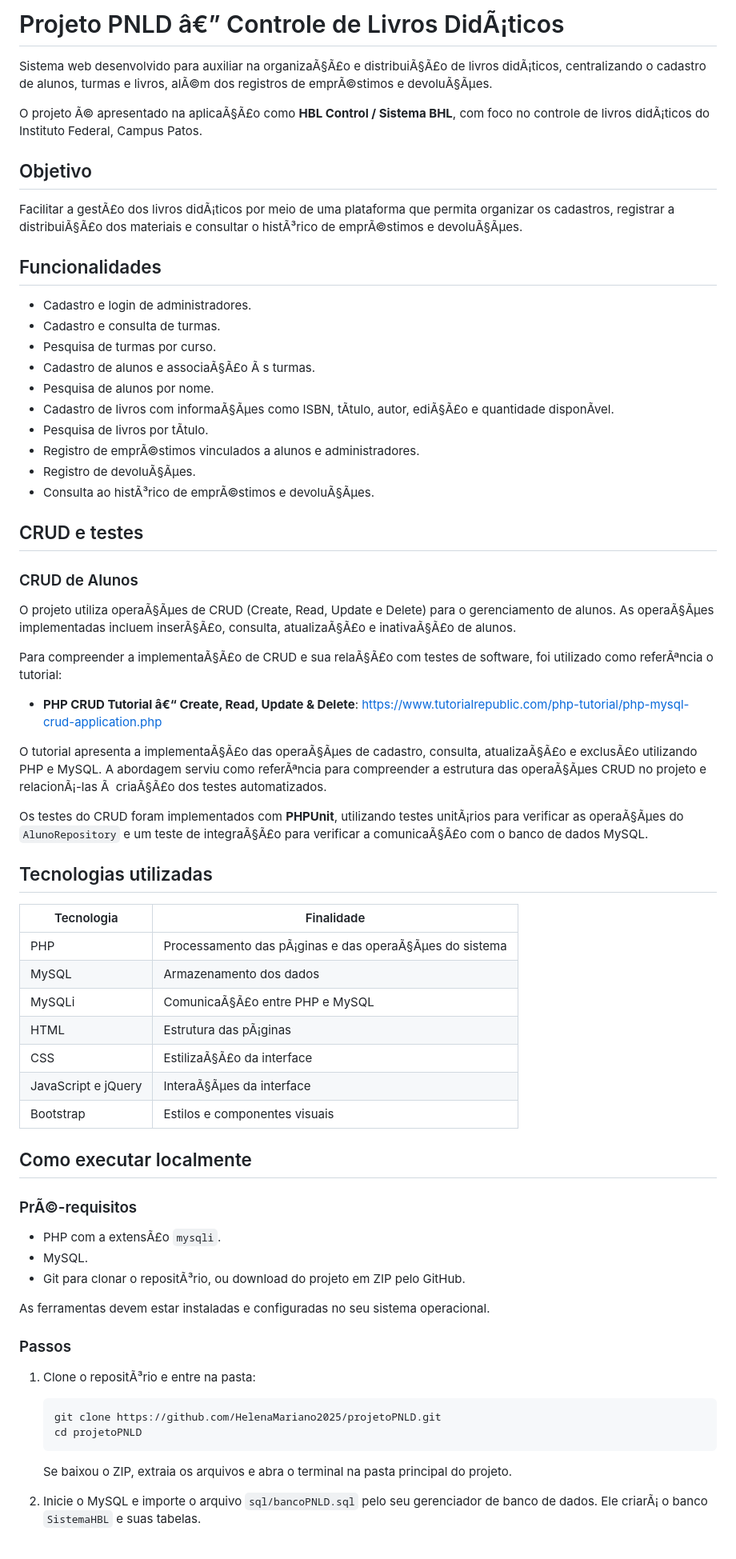
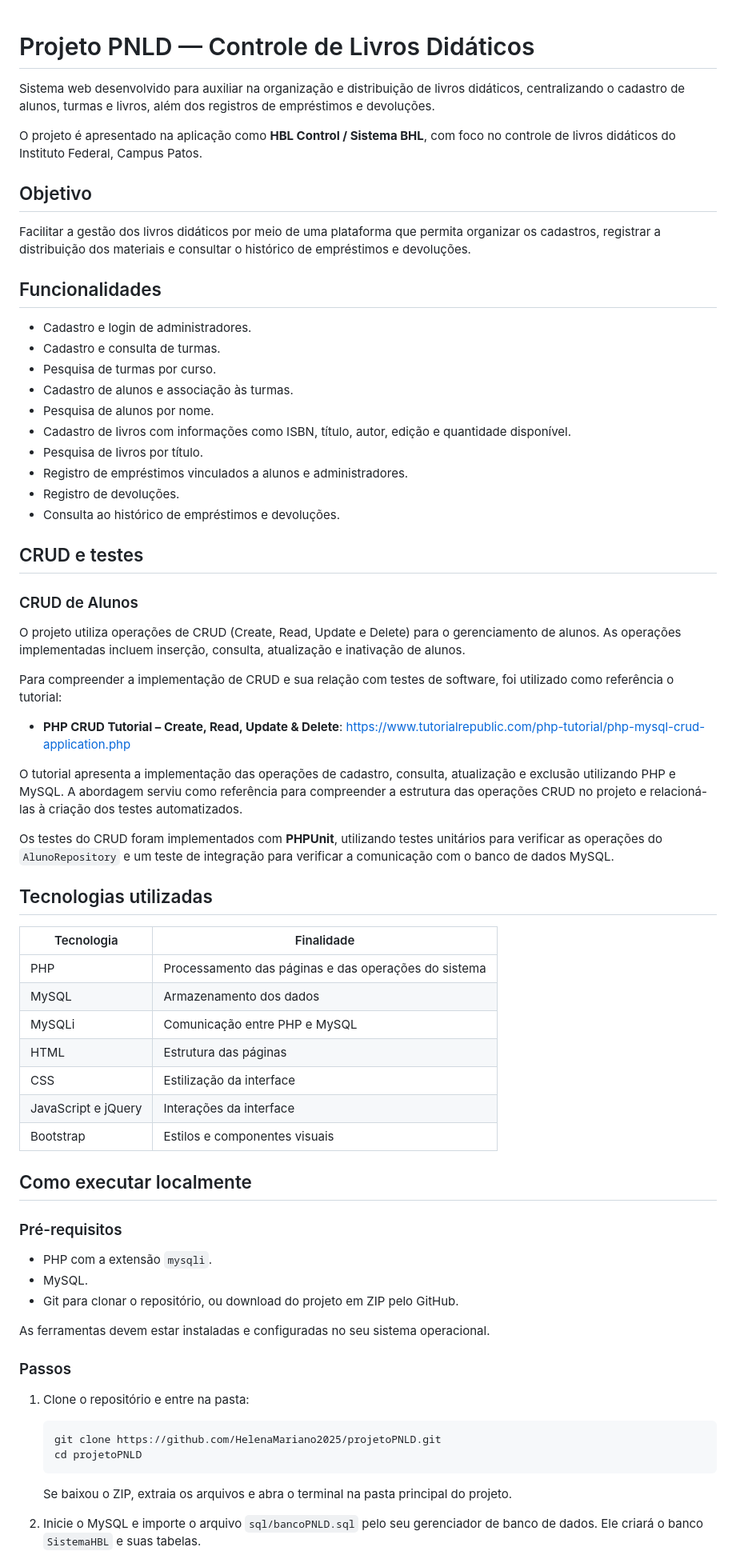
Before and after one commit to HelenaMariano2025/projetoPNLD, a Markdown page: README.md, the part around one of its changes. Shown at 80% size. GitHub-like rendering.

````diff
--- a/README.md
+++ b/README.md
@@ -1,66 +1,67 @@
-# Projeto PNLD â€” Controle de Livros DidÃ¡ticos
 
-Sistema web desenvolvido para auxiliar na organizaÃ§Ã£o e distribuiÃ§Ã£o de livros didÃ¡ticos, centralizando o cadastro de alunos, turmas e livros, alÃ©m dos registros de emprÃ©stimos e devoluÃ§Ãµes.
 
-O projeto Ã© apresentado na aplicaÃ§Ã£o como **HBL Control / Sistema BHL**, com foco no controle de livros didÃ¡ticos do Instituto Federal, Campus Patos.
+# Projeto PNLD — Controle de Livros Didáticos
+
+Sistema web desenvolvido para auxiliar na organização e distribuição de livros didáticos, centralizando o cadastro de alunos, turmas e livros, além dos registros de empréstimos e devoluções.
+
+O projeto é apresentado na aplicação como **HBL Control / Sistema BHL**, com foco no controle de livros didáticos do Instituto Federal, Campus Patos.
 
 ## Objetivo
 
-Facilitar a gestÃ£o dos livros didÃ¡ticos por meio de uma plataforma que permita organizar os cadastros, registrar a distribuiÃ§Ã£o dos materiais e consultar o histÃ³rico de emprÃ©stimos e devoluÃ§Ãµes.
+Facilitar a gestão dos livros didáticos por meio de uma plataforma que permita organizar os cadastros, registrar a distribuição dos materiais e consultar o histórico de empréstimos e devoluções.
 
 ## Funcionalidades
 
 - Cadastro e login de administradores.
 - Cadastro e consulta de turmas.
 - Pesquisa de turmas por curso.
-- Cadastro de alunos e associaÃ§Ã£o Ã s turmas.
+- Cadastro de alunos e associação às turmas.
 - Pesquisa de alunos por nome.
-- Cadastro de livros com informaÃ§Ãµes como ISBN, tÃ­tulo, autor, ediÃ§Ã£o e quantidade disponÃ­vel.
-- Pesquisa de livros por tÃ­tulo.
-- Registro de emprÃ©stimos vinculados a alunos e administradores.
-- Registro de devoluÃ§Ãµes.
-- Consulta ao histÃ³rico de emprÃ©stimos e devoluÃ§Ãµes.
-
+- Cadastro de livros com informações como ISBN, título, autor, edição e quantidade disponível.
+- Pesquisa de livros por título.
+- Registro de empréstimos vinculados a alunos e administradores.
+- Registro de devoluções.
+- Consulta ao histórico de empréstimos e devoluções.
 
 ## CRUD e testes
 
 ### CRUD de Alunos
 
-O projeto utiliza operaÃ§Ãµes de CRUD (Create, Read, Update e Delete) para o gerenciamento de alunos. As operaÃ§Ãµes implementadas incluem inserÃ§Ã£o, consulta, atualizaÃ§Ã£o e inativaÃ§Ã£o de alunos.
+O projeto utiliza operações de CRUD (Create, Read, Update e Delete) para o gerenciamento de alunos. As operações implementadas incluem inserção, consulta, atualização e inativação de alunos.
 
-Para compreender a implementaÃ§Ã£o de CRUD e sua relaÃ§Ã£o com testes de software, foi utilizado como referÃªncia o tutorial:
+Para compreender a implementação de CRUD e sua relação com testes de software, foi utilizado como referência o tutorial:
 
-- **PHP CRUD Tutorial â€“ Create, Read, Update & Delete**: https://www.tutorialrepublic.com/php-tutorial/php-mysql-crud-application.php
+- **PHP CRUD Tutorial – Create, Read, Update & Delete**: [https://www.tutorialrepublic.com/php-tutorial/php-mysql-crud-application.php](https://www.tutorialrepublic.com/php-tutorial/php-mysql-crud-application.php)
 
-O tutorial apresenta a implementaÃ§Ã£o das operaÃ§Ãµes de cadastro, consulta, atualizaÃ§Ã£o e exclusÃ£o utilizando PHP e MySQL. A abordagem serviu como referÃªncia para compreender a estrutura das operaÃ§Ãµes CRUD no projeto e relacionÃ¡-las Ã  criaÃ§Ã£o dos testes automatizados.
+O tutorial apresenta a implementação das operações de cadastro, consulta, atualização e exclusão utilizando PHP e MySQL. A abordagem serviu como referência para compreender a estrutura das operações CRUD no projeto e relacioná-las à criação dos testes automatizados.
 
-Os testes do CRUD foram implementados com **PHPUnit**, utilizando testes unitÃ¡rios para verificar as operaÃ§Ãµes do `AlunoRepository` e um teste de integraÃ§Ã£o para verificar a comunicaÃ§Ã£o com o banco de dados MySQL.
+Os testes do CRUD foram implementados com **PHPUnit**, utilizando testes unitários para verificar as operações do `AlunoRepository` e um teste de integração para verificar a comunicação com o banco de dados MySQL.
 
 ## Tecnologias utilizadas
 
 | Tecnologia | Finalidade |
 | --- | --- |
-| PHP | Processamento das pÃ¡ginas e das operaÃ§Ãµes do sistema |
+| PHP | Processamento das páginas e das operações do sistema |
 | MySQL | Armazenamento dos dados |
-| MySQLi | ComunicaÃ§Ã£o entre PHP e MySQL |
-| HTML | Estrutura das pÃ¡ginas |
-| CSS | EstilizaÃ§Ã£o da interface |
-| JavaScript e jQuery | InteraÃ§Ãµes da interface |
+| MySQLi | Comunicação entre PHP e MySQL |
+| HTML | Estrutura das páginas |
+| CSS | Estilização da interface |
+| JavaScript e jQuery | Interações da interface |
 | Bootstrap | Estilos e componentes visuais |
 
 ## Como executar localmente
 
-### PrÃ©-requisitos
+### Pré-requisitos
 
-- PHP com a extensÃ£o `mysqli`.
+- PHP com a extensão `mysqli`.
 - MySQL.
-- Git para clonar o repositÃ³rio, ou download do projeto em ZIP pelo GitHub.
+- Git para clonar o repositório, ou download do projeto em ZIP pelo GitHub.
 
 As ferramentas devem estar instaladas e configuradas no seu sistema operacional.
 
 ### Passos
 
-1. Clone o repositÃ³rio e entre na pasta:
+1. Clone o repositório e entre na pasta:
 
    ```bash
    git clone https://github.com/HelenaMariano2025/projetoPNLD.git
@@ -69,5 +70,5 @@ As ferramentas devem estar instaladas e configuradas no seu sistema operacional.
 
    Se baixou o ZIP, extraia os arquivos e abra o terminal na pasta principal do projeto.
 
-2. Inicie o MySQL e importe o arquivo `sql/bancoPNLD.sql` pelo seu gerenciador de banco de dados. Ele criarÃ¡ o banco `SistemaHBL` e suas tabelas.
+2. Inicie o MySQL e importe o arquivo `sql/bancoPNLD.sql` pelo seu gerenciador de banco de dados. Ele criará o banco `SistemaHBL` e suas tabelas.
 
````
Also changed, not shown: other parts of README.md (+29 -28 lines).
